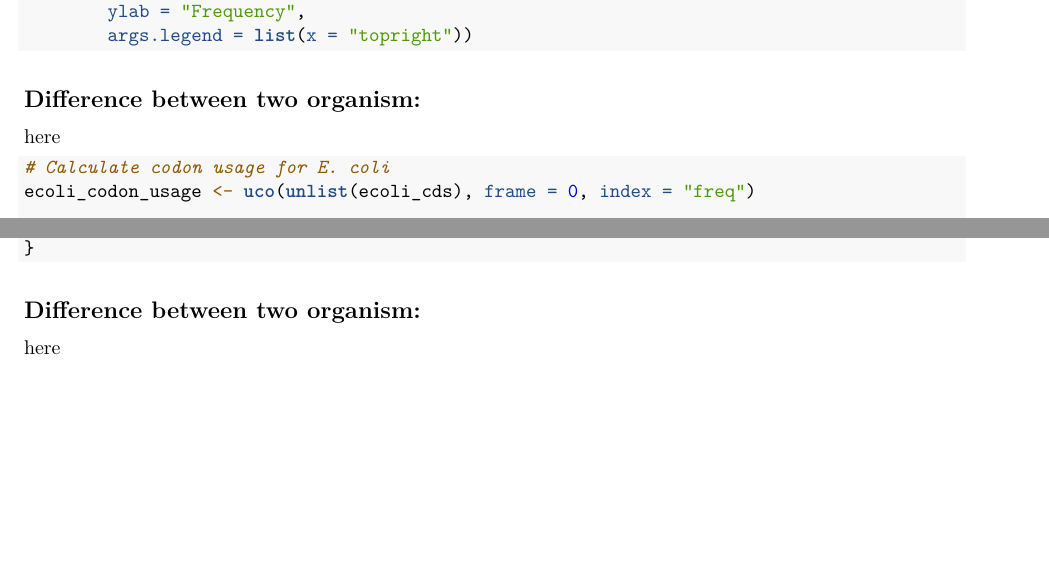
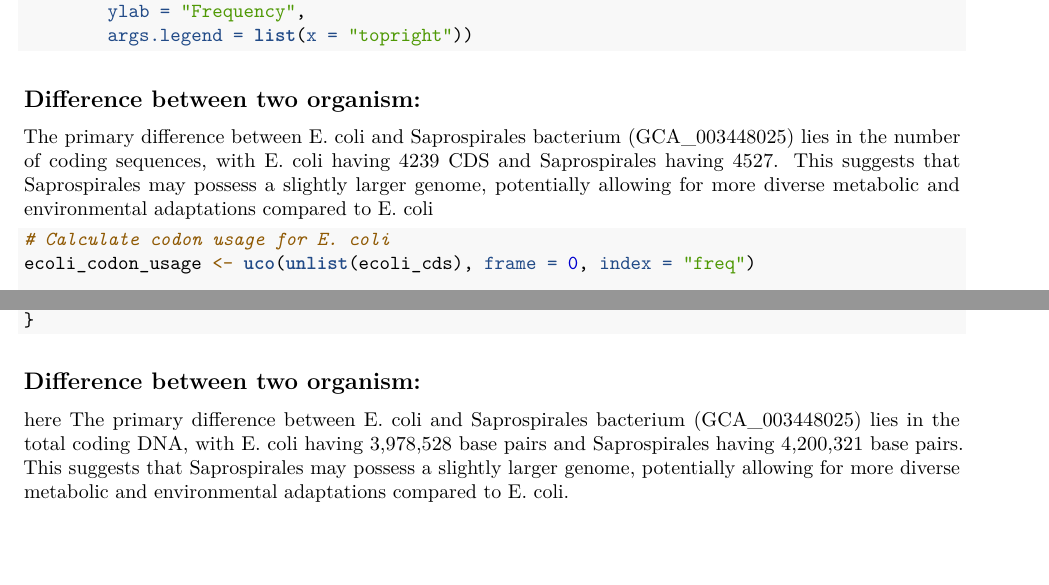
Before and after one commit to Deepa9-cpu/saprospirales_bacterium, an R Markdown document (readme.Rmd): two parts of pages 4 and 5 of 5, joined at a grey line, cut so that both start at the same text, the shorter picture padded with empty space. Rendered offline with R 4.5, knitr and Pandoc, then LaTeX, with nearby package versions; the code chunks are not run, so their results and figures are left out.

Commit message:
difference

````diff
--- a/readme.Rmd
+++ b/readme.Rmd
@@ -213,7 +213,8 @@ barplot(nuc_freq_matrix, beside = TRUE,
 ```
 
 ## Difference between two organism:
-here
+
+The primary difference between E. coli and Saprospirales bacterium (GCA_003448025) lies in the number of coding sequences, with E. coli having 4239 CDS and Saprospirales having 4527. This suggests that Saprospirales may possess a slightly larger genome, potentially allowing for more diverse metabolic and environmental adaptations compared to E. coli
 
 
 
@@ -256,3 +257,4 @@ if (length(ecoli_codon_usage_vector) == length(sapros_codon_usage_vector)) {
 
 ## Difference between two organism:
 here
+The primary difference between E. coli and Saprospirales bacterium (GCA_003448025) lies in the total coding DNA, with E. coli having 3,978,528 base pairs and Saprospirales having 4,200,321 base pairs. This suggests that Saprospirales may possess a slightly larger genome, potentially allowing for more diverse metabolic and environmental adaptations compared to E. coli.
````
